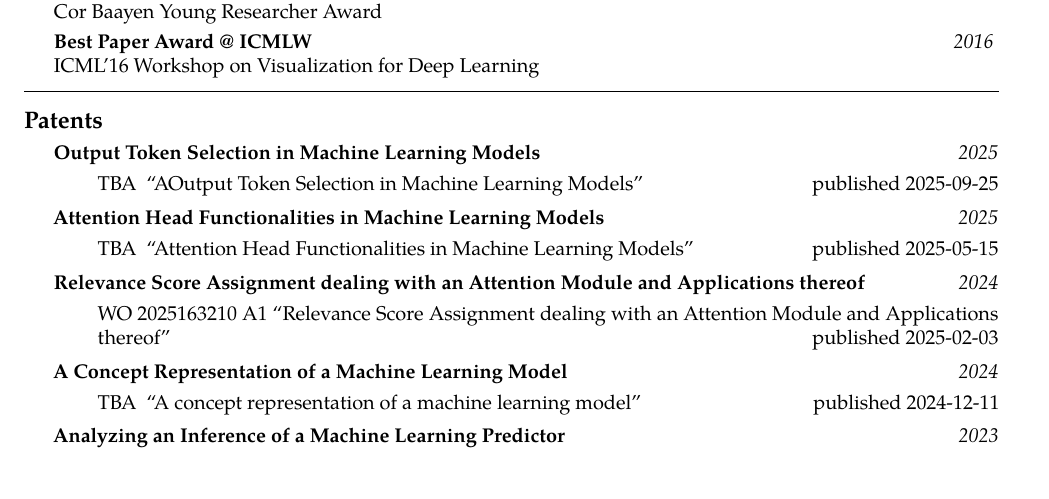
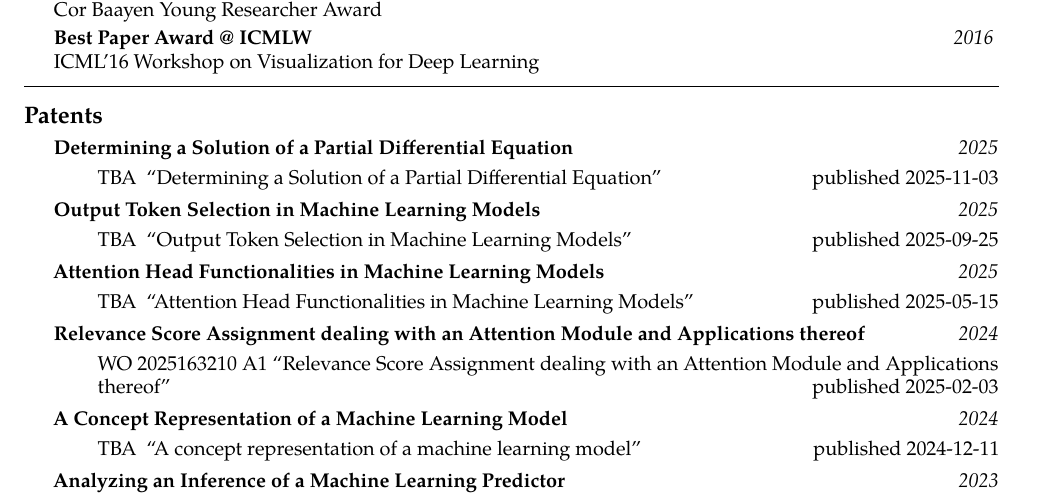
Before and after one commit to sebastian-lapuschkin-sideprojects/latex-cv, a LaTeX CV (cv.tex, which reads sections/patents.tex): part of page 6 of 14, cut so that both start at the same text, the shorter picture padded with empty space. Compiled offline with pdfLaTeX.

Commit message:
Determining a Solution of a Partial Differential Equation: patent filing

```diff
--- a/sections/patents.tex
+++ b/sections/patents.tex
@@ -5,6 +5,23 @@
 %params: 1:countrycode, 2:patenpublicationtid, 3:title, 4:link, 5:pubdate
 \newcommand{\patentpubref}[5]{\href{#4}{#1 #2} ``#3'' \hfill published #5}
 
+
+\headedsubsection{Determining a Solution of a Partial Differential Equation}{2025}
+{
+    \ifdefined\shortcv
+        {}
+    \else
+        {
+            \begin{enumerate}
+                \item [] \patentpubref{TBA}
+                                        {}
+                                        {Determining a Solution of a Partial Differential Equation}
+                                        {}
+                                        {2025-11-03}
+            \end{enumerate}
+        }
+    \fi
+}
 
 
 \headedsubsection{Output Token Selection in Machine Learning Models}{2025}
@@ -16,7 +33,7 @@
             \begin{enumerate}
                 \item [] \patentpubref{TBA}
                                         {}
-                                        {AOutput Token Selection in Machine Learning Models}
+                                        {Output Token Selection in Machine Learning Models}
                                         {}
                                         {2025-09-25}
             \end{enumerate}
```
